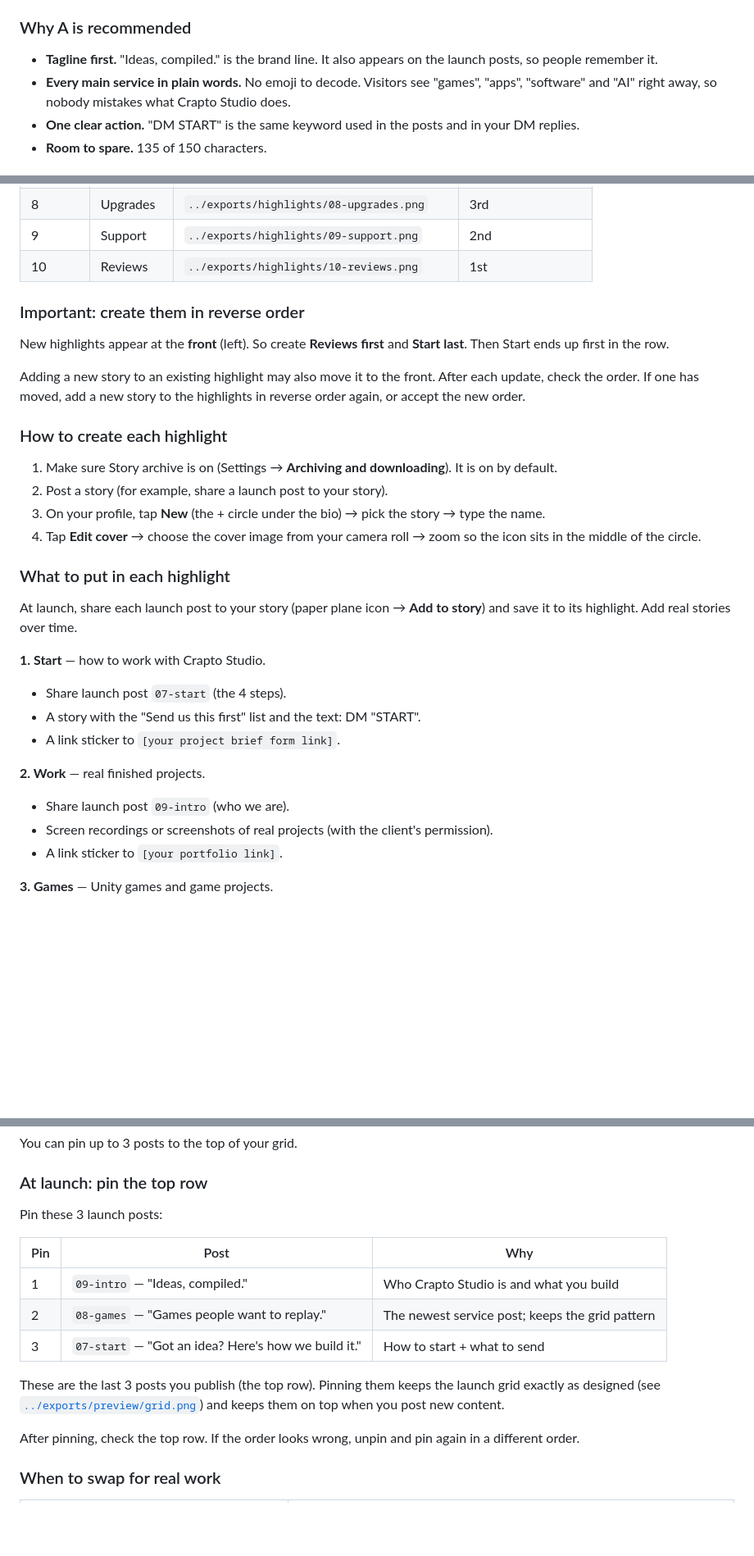
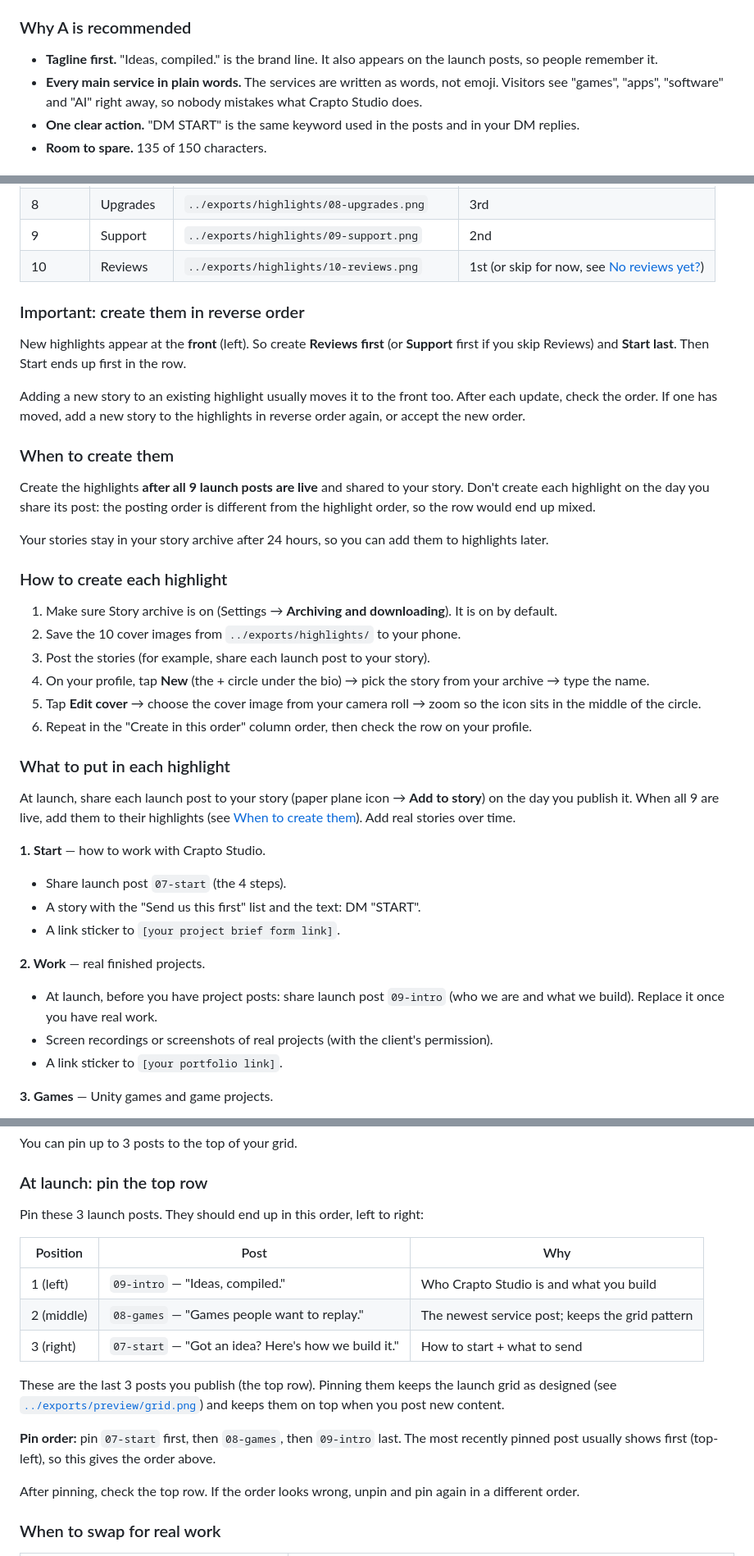
Before and after one commit to 0ceanmind/craptostudio-sm, a Markdown page: instagram/01-profile-setup.md, 3 parts joined by grey strips. Shown at 82% size. GitHub-like rendering; blank space fills up the shorter version.

Commit message:
Apply review fixes to the profile setup doc
Co-Authored-By: Claude Opus 5.5 <noreply@anthropic.com>
Claude-Session: https://claude.ai/code/session_01LZMzeUsVVgJfRpfSi1ikZ1

```diff
--- a/instagram/01-profile-setup.md
+++ b/instagram/01-profile-setup.md
@@ -151,7 +157,7 @@ Ideas, compiled. ↓
 ### Why A is recommended
 
 - **Tagline first.** "Ideas, compiled." is the brand line. It also appears on the launch posts, so people remember it.
-- **Every main service in plain words.** No emoji to decode. Visitors see "games", "apps", "software" and "AI" right away, so nobody mistakes what Crapto Studio does.
+- **Every main service in plain words.** The services are written as words, not emoji. Visitors see "games", "apps", "software" and "AI" right away, so nobody mistakes what Crapto Studio does.
 - **One clear action.** "DM START" is the same keyword used in the posts and in your DM replies.
 - **Room to spare.** 135 of 150 characters.
 
@@ -239,24 +245,32 @@ Highlights sit under your bio and work like a menu. Use the 10 covers in this or
 | 7 | Interactive | `../exports/highlights/07-interactive.png` | 4th |
 | 8 | Upgrades | `../exports/highlights/08-upgrades.png` | 3rd |
 | 9 | Support | `../exports/highlights/09-support.png` | 2nd |
-| 10 | Reviews | `../exports/highlights/10-reviews.png` | 1st |
+| 10 | Reviews | `../exports/highlights/10-reviews.png` | 1st (or skip for now, see [No reviews yet?](#what-to-put-in-each-highlight)) |
 
 ### Important: create them in reverse order
 
-New highlights appear at the **front** (left). So create **Reviews first** and **Start last**. Then Start ends up first in the row.
+New highlights appear at the **front** (left). So create **Reviews first** (or **Support** first if you skip Reviews) and **Start last**. Then Start ends up first in the row.
 
-Adding a new story to an existing highlight may also move it to the front. After each update, check the order. If one has moved, add a new story to the highlights in reverse order again, or accept the new order.
+Adding a new story to an existing highlight usually moves it to the front too. After each update, check the order. If one has moved, add a new story to the highlights in reverse order again, or accept the new order.
+
+### When to create them
+
+Create the highlights **after all 9 launch posts are live** and shared to your story. Don't create each highlight on the day you share its post: the posting order is different from the highlight order, so the row would end up mixed.
+
+Your stories stay in your story archive after 24 hours, so you can add them to highlights later.
 
 ### How to create each highlight
 
 1. Make sure Story archive is on (Settings → **Archiving and downloading**). It is on by default.
-2. Post a story (for example, share a launch post to your story).
-3. On your profile, tap **New** (the + circle under the bio) → pick the story → type the name.
-4. Tap **Edit cover** → choose the cover image from your camera roll → zoom so the icon sits in the middle of the circle.
+2. Save the 10 cover images from `../exports/highlights/` to your phone.
+3. Post the stories (for example, share each launch post to your story).
+4. On your profile, tap **New** (the + circle under the bio) → pick the story from your archive → type the name.
+5. Tap **Edit cover** → choose the cover image from your camera roll → zoom so the icon sits in the middle of the circle.
+6. Repeat in the "Create in this order" column order, then check the row on your profile.
 
 ### What to put in each highlight
 
-At launch, share each launch post to your story (paper plane icon → **Add to story**) and save it to its highlight. Add real stories over time.
+At launch, share each launch post to your story (paper plane icon → **Add to story**) on the day you publish it. When all 9 are live, add them to their highlights (see [When to create them](#when-to-create-them)). Add real stories over time.
 
 **1. Start** — how to work with Crapto Studio.
 - Share launch post `07-start` (the 4 steps).
@@ -264,7 +278,7 @@ At launch, share each launch post to your story (paper plane icon → **Add to s
 - A link sticker to `[your project brief form link]`.
 
 **2. Work** — real finished projects.
-- Share launch post `09-intro` (who we are).
+- At launch, before you have project posts: share launch post `09-intro` (who we are and what we build). Replace it once you have real work.
 - Screen recordings or screenshots of real projects (with the client's permission).
 - A link sticker to `[your portfolio link]`.
 
@@ -420,15 +440,17 @@ You can pin up to 3 posts to the top of your grid.
 
 ### At launch: pin the top row
 
-Pin these 3 launch posts:
+Pin these 3 launch posts. They should end up in this order, left to right:
 
-| Pin | Post | Why |
+| Position | Post | Why |
 |---|---|---|
-| 1 | `09-intro` — "Ideas, compiled." | Who Crapto Studio is and what you build |
-| 2 | `08-games` — "Games people want to replay." | The newest service post; keeps the grid pattern |
-| 3 | `07-start` — "Got an idea? Here's how we build it." | How to start + what to send |
+| 1 (left) | `09-intro` — "Ideas, compiled." | Who Crapto Studio is and what you build |
+| 2 (middle) | `08-games` — "Games people want to replay." | The newest service post; keeps the grid pattern |
+| 3 (right) | `07-start` — "Got an idea? Here's how we build it." | How to start + what to send |
 
-These are the last 3 posts you publish (the top row). Pinning them keeps the launch grid exactly as designed (see [`../exports/preview/grid.png`](../exports/preview/grid.png)) and keeps them on top when you post new content.
+These are the last 3 posts you publish (the top row). Pinning them keeps the launch grid as designed (see [`../exports/preview/grid.png`](../exports/preview/grid.png)) and keeps them on top when you post new content.
+
+**Pin order:** pin `07-start` first, then `08-games`, then `09-intro` last. The most recently pinned post usually shows first (top-left), so this gives the order above.
 
 After pinning, check the top row. If the order looks wrong, unpin and pin again in a different order.
 
```
Also changed, not shown: other parts of instagram/01-profile-setup.md (+37 -25 lines).
